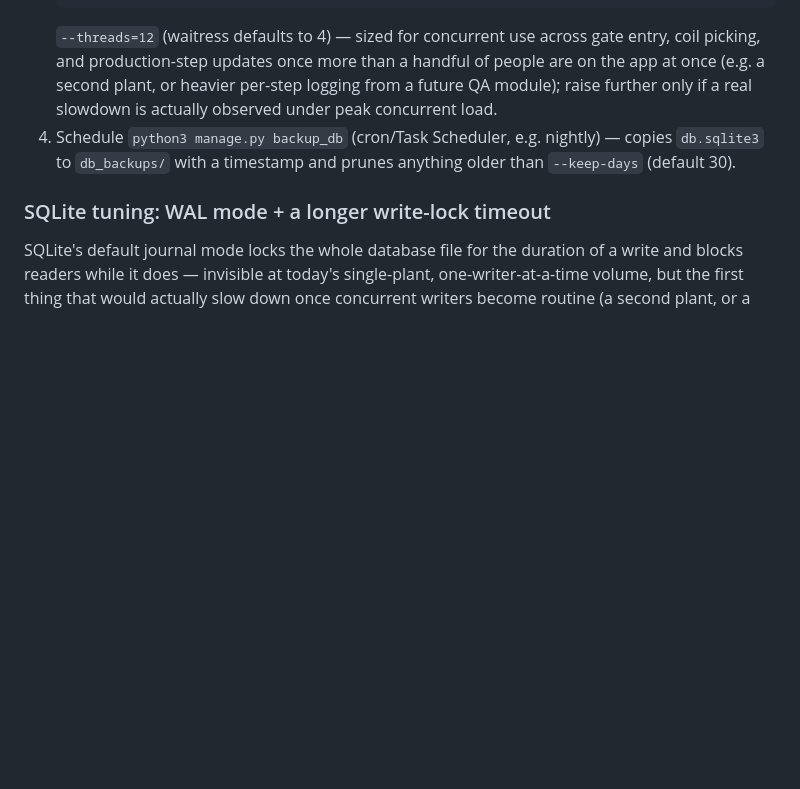
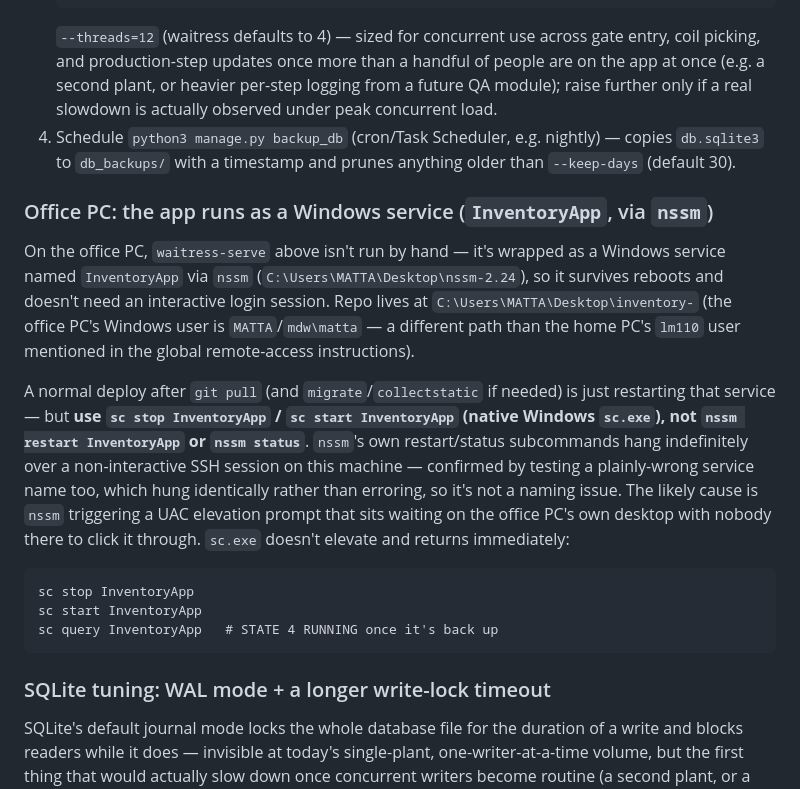
Before and after one commit to Mohini-vashisth/inventory-, a Markdown page: CLAUDE.md, the part around one of its changes. Drawn GitHub-style; blank space fills up the shorter version.

Commit message:
Document Send Quote re-availability and the nssm restart hang
Covers the query_dashboard.html change (Send Quote stays available after
quote_sent, Not Interested removed once quoted) and the office PC's
Windows-service setup discovered while deploying it — nssm restart/status
hangs over SSH (likely a UAC prompt with nobody there to click it), sc.exe
doesn't.

````diff
--- a/CLAUDE.md
+++ b/CLAUDE.md
@@ -59,6 +59,17 @@ Local dev (`DEBUG=True`, `manage.py runserver`) skips several things a real depl
    ```
    `--threads=12` (waitress defaults to 4) — sized for concurrent use across gate entry, coil picking, and production-step updates once more than a handful of people are on the app at once (e.g. a second plant, or heavier per-step logging from a future QA module); raise further only if a real slowdown is actually observed under peak concurrent load.
 4. Schedule `python3 manage.py backup_db` (cron/Task Scheduler, e.g. nightly) — copies `db.sqlite3` to `db_backups/` with a timestamp and prunes anything older than `--keep-days` (default 30).
+
+### Office PC: the app runs as a Windows service (`InventoryApp`, via `nssm`)
+
+On the office PC, `waitress-serve` above isn't run by hand — it's wrapped as a Windows service named `InventoryApp` via `nssm` (`C:\Users\MATTA\Desktop\nssm-2.24`), so it survives reboots and doesn't need an interactive login session. Repo lives at `C:\Users\MATTA\Desktop\inventory-` (the office PC's Windows user is `MATTA`/`mdw\matta` — a different path than the home PC's `lm110` user mentioned in the global remote-access instructions).
+
+A normal deploy after `git pull` (and `migrate`/`collectstatic` if needed) is just restarting that service — but **use `sc stop InventoryApp` / `sc start InventoryApp` (native Windows `sc.exe`), not `nssm restart InventoryApp` or `nssm status`**. `nssm`'s own restart/status subcommands hang indefinitely over a non-interactive SSH session on this machine — confirmed by testing a plainly-wrong service name too, which hung identically rather than erroring, so it's not a naming issue. The likely cause is `nssm` triggering a UAC elevation prompt that sits waiting on the office PC's own desktop with nobody there to click it through. `sc.exe` doesn't elevate and returns immediately:
+```
+sc stop InventoryApp
+sc start InventoryApp
+sc query InventoryApp   # STATE 4 RUNNING once it's back up
+```
 
 ### SQLite tuning: WAL mode + a longer write-lock timeout
 
````
Also changed, not shown: other parts of CLAUDE.md (+2 -2 lines).
